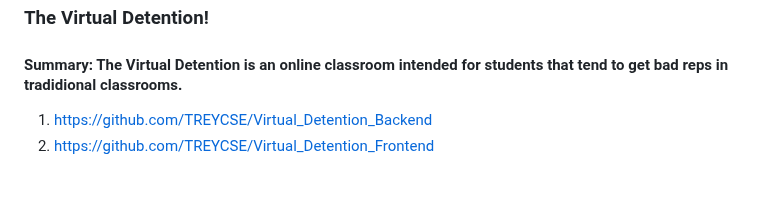
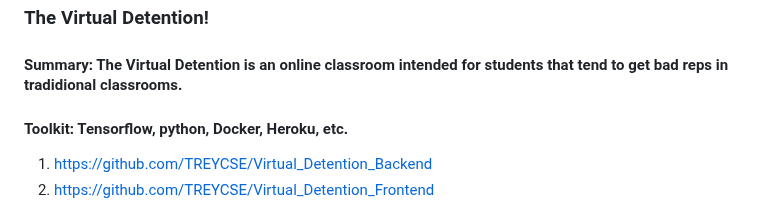
Before and after one commit to DrTreEsq/GitHub_Portfolio, a Markdown page: README.md, the part around the change. Drawn GitHub-style; blank space fills up the shorter version.

```diff
--- a/README.md
+++ b/README.md
@@ -8,6 +8,7 @@
 ## 1). General Assembly Capstone:
 ### The Virtual Detention!
 #### Summary: The Virtual Detention is an online classroom intended for students that tend to get bad reps in tradidional classrooms.
+#### Toolkit: Tensorflow, python, Docker, Heroku, etc.
 1. https://github.com/TREYCSE/Virtual_Detention_Backend
 2. https://github.com/TREYCSE/Virtual_Detention_Frontend
 
```
